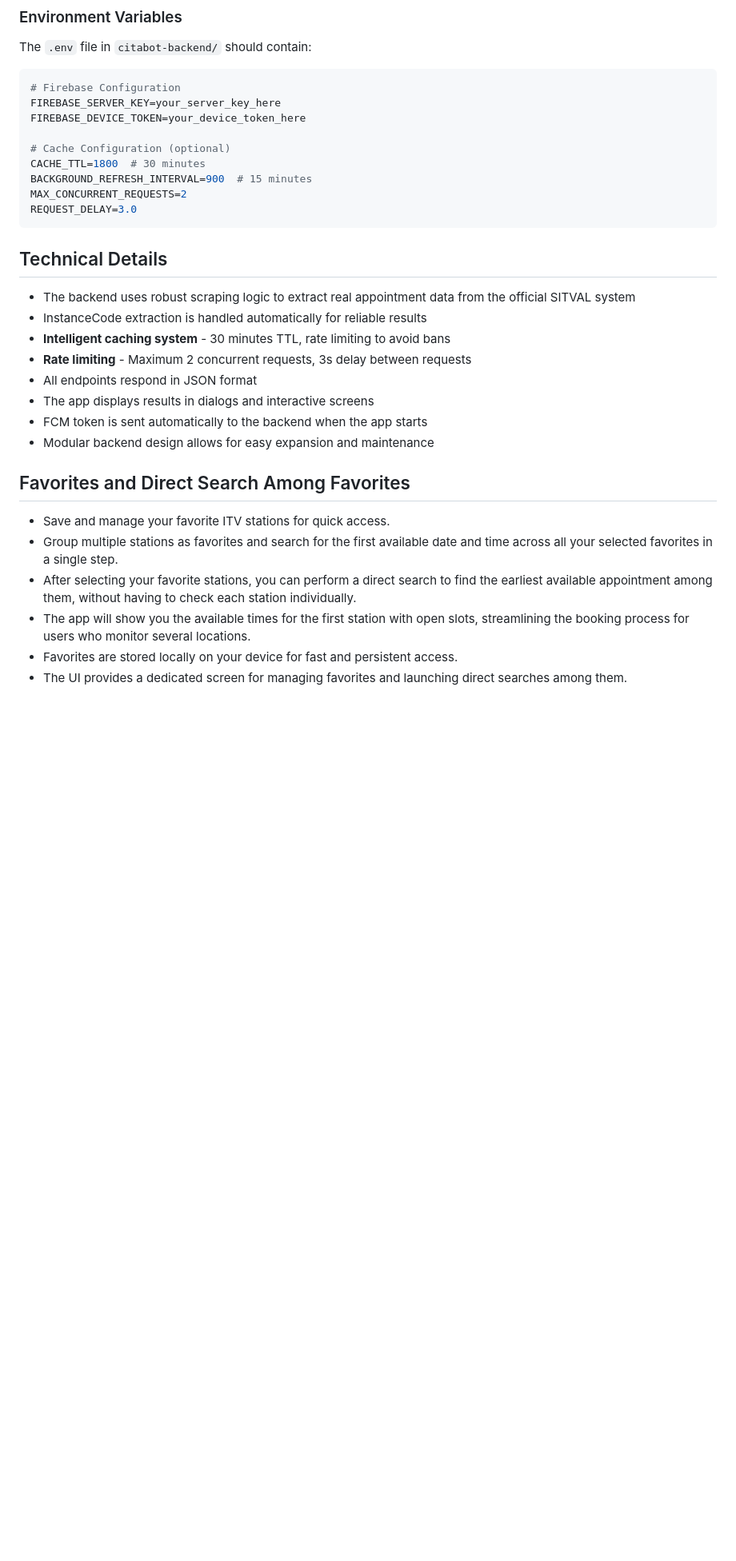
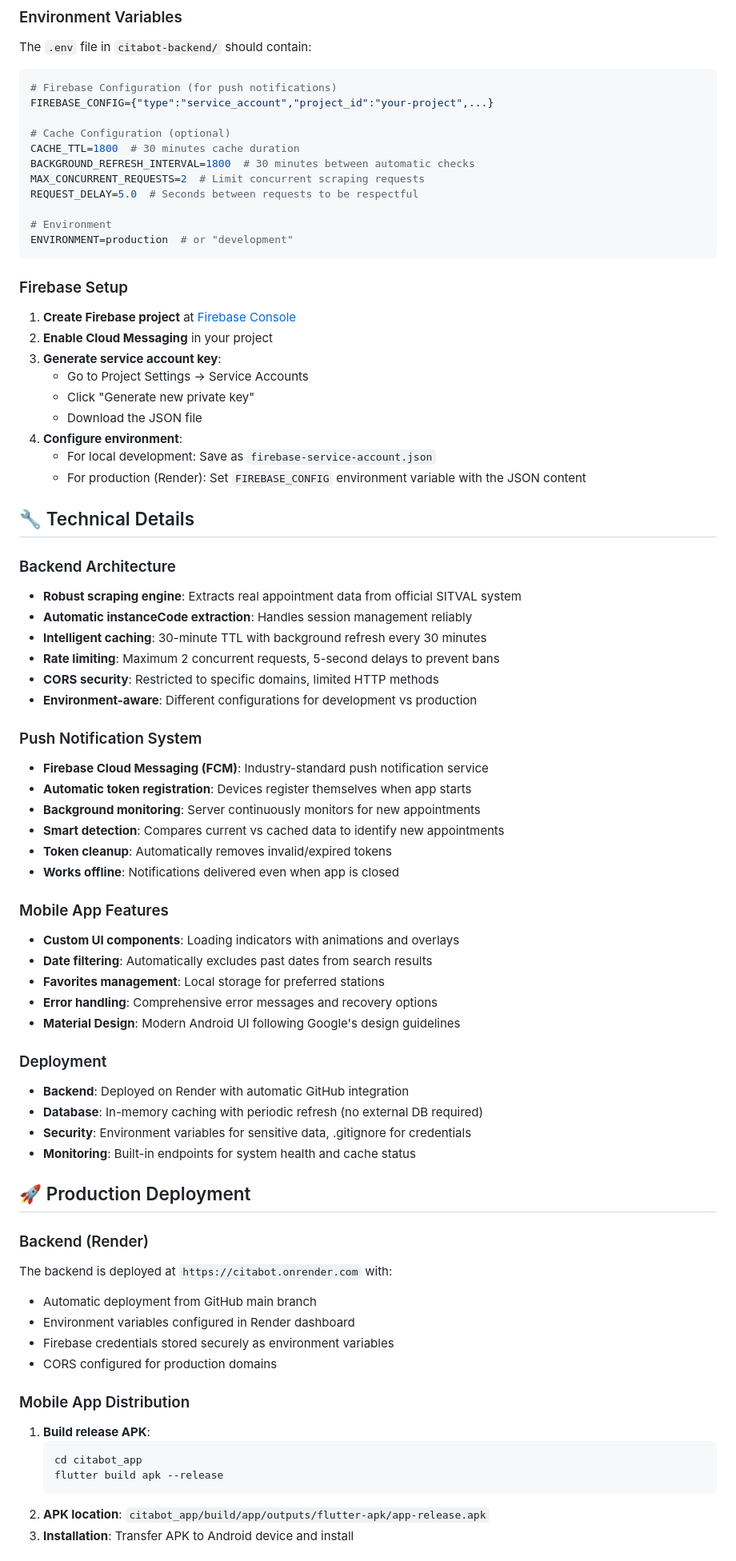
Before and after one commit to Fralopala2/Citabot, a Markdown page: README.md, the part around the change printed below. Shown: that part at 80% size. Drawn GitHub-style; blank space fills up the shorter version.

````diff
--- a/README.md
+++ b/README.md
@@ -105,33 +147,77 @@ Edit the file with your Firebase configuration for Android.
 The `.env` file in `citabot-backend/` should contain:
 
 ```env
-# Firebase Configuration
-FIREBASE_SERVER_KEY=your_server_key_here
-FIREBASE_DEVICE_TOKEN=your_device_token_here
+# Firebase Configuration (for push notifications)
+FIREBASE_CONFIG={"type":"service_account","project_id":"your-project",...}
 
 # Cache Configuration (optional)
-CACHE_TTL=1800  # 30 minutes
-BACKGROUND_REFRESH_INTERVAL=900  # 15 minutes
-MAX_CONCURRENT_REQUESTS=2
-REQUEST_DELAY=3.0
+CACHE_TTL=1800  # 30 minutes cache duration
+BACKGROUND_REFRESH_INTERVAL=1800  # 30 minutes between automatic checks
+MAX_CONCURRENT_REQUESTS=2  # Limit concurrent scraping requests
+REQUEST_DELAY=5.0  # Seconds between requests to be respectful
+
+# Environment
+ENVIRONMENT=production  # or "development"
 ```
 
-## Technical Details
+### Firebase Setup
 
-- The backend uses robust scraping logic to extract real appointment data from the official SITVAL system
-- InstanceCode extraction is handled automatically for reliable results
-- **Intelligent caching system** - 30 minutes TTL, rate limiting to avoid bans
-- **Rate limiting** - Maximum 2 concurrent requests, 3s delay between requests
-- All endpoints respond in JSON format
-- The app displays results in dialogs and interactive screens
-- FCM token is sent automatically to the backend when the app starts
-- Modular backend design allows for easy expansion and maintenance
+1. **Create Firebase project** at [Firebase Console](https://console.firebase.google.com/)
+2. **Enable Cloud Messaging** in your project
+3. **Generate service account key**:
+   - Go to Project Settings → Service Accounts
+   - Click "Generate new private key"
+   - Download the JSON file
+4. **Configure environment**:
+   - For local development: Save as `firebase-service-account.json`
+   - For production (Render): Set `FIREBASE_CONFIG` environment variable with the JSON content
 
-## Favorites and Direct Search Among Favorites
+## 🔧 Technical Details
 
-- Save and manage your favorite ITV stations for quick access.
-- Group multiple stations as favorites and search for the first available date and time across all your selected favorites in a single step.
-- After selecting your favorite stations, you can perform a direct search to find the earliest available appointment among them, without having to check each station individually.
-- The app will show you the available times for the first station with open slots, streamlining the booking process for users who monitor several locations.
-- Favorites are stored locally on your device for fast and persistent access.
-- The UI provides a dedicated screen for managing favorites and launching direct searches among them.
+### Backend Architecture
+- **Robust scraping engine**: Extracts real appointment data from official SITVAL system
+- **Automatic instanceCode extraction**: Handles session management reliably
+- **Intelligent caching**: 30-minute TTL with background refresh every 30 minutes
+- **Rate limiting**: Maximum 2 concurrent requests, 5-second delays to prevent bans
+- **CORS security**: Restricted to specific domains, limited HTTP methods
+- **Environment-aware**: Different configurations for development vs production
+
+### Push Notification System
+- **Firebase Cloud Messaging (FCM)**: Industry-standard push notification service
+- **Automatic token registration**: Devices register themselves when app starts
+- **Background monitoring**: Server continuously monitors for new appointments
+- **Smart detection**: Compares current vs cached data to identify new appointments
+- **Token cleanup**: Automatically removes invalid/expired tokens
+- **Works offline**: Notifications delivered even when app is closed
+
+### Mobile App Features
+- **Custom UI components**: Loading indicators with animations and overlays
+- **Date filtering**: Automatically excludes past dates from search results
+- **Favorites management**: Local storage for preferred stations
+- **Error handling**: Comprehensive error messages and recovery options
+- **Material Design**: Modern Android UI following Google's design guidelines
+
+### Deployment
+- **Backend**: Deployed on Render with automatic GitHub integration
+- **Database**: In-memory caching with periodic refresh (no external DB required)
+- **Security**: Environment variables for sensitive data, .gitignore for credentials
+- **Monitoring**: Built-in endpoints for system health and cache status
+
+## 🚀 Production Deployment
+
+### Backend (Render)
+The backend is deployed at `https://citabot.onrender.com` with:
+- Automatic deployment from GitHub main branch
+- Environment variables configured in Render dashboard
+- Firebase credentials stored securely as environment variables
+- CORS configured for production domains
+
+### Mobile App Distribution
+1. **Build release APK**:
+   ```bash
+   cd citabot_app
+   flutter build apk --release
+   ```
+2. **APK location**: `citabot_app/build/app/outputs/flutter-apk/app-release.apk`
+3. **Installation**: Transfer APK to Android device and install
+
````
Also changed, not shown: other parts of README.md (+96 -27 lines).
